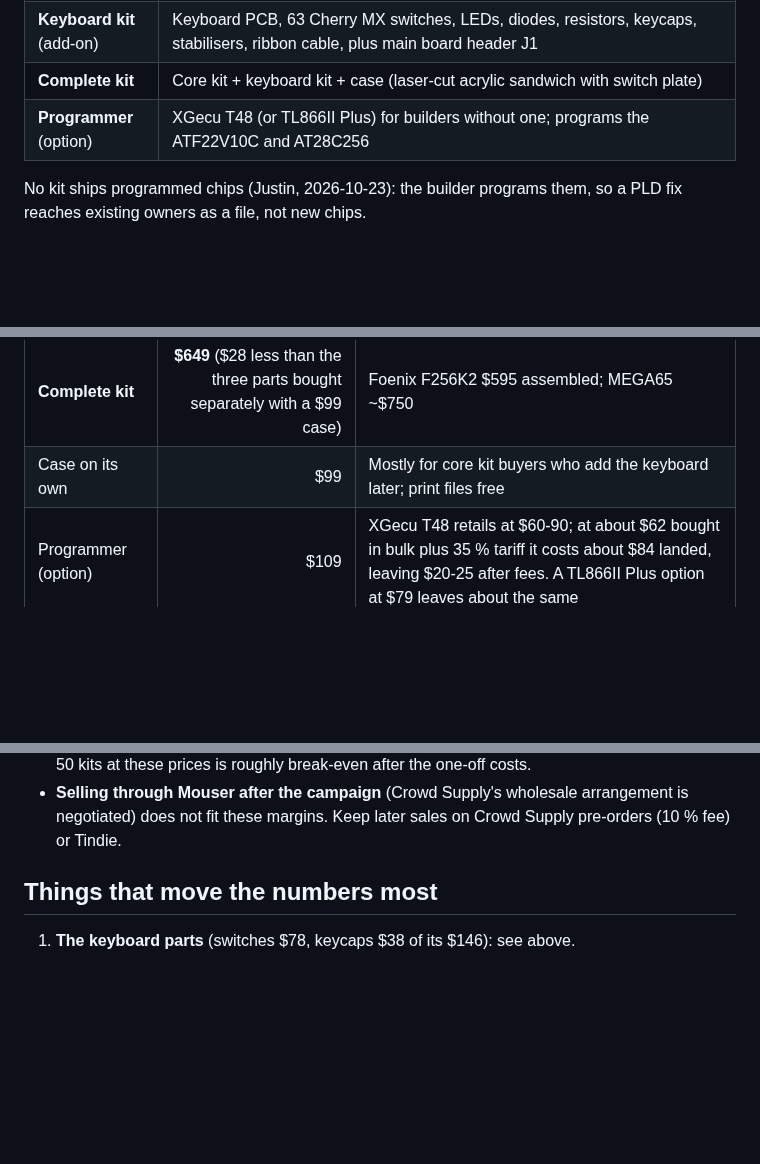
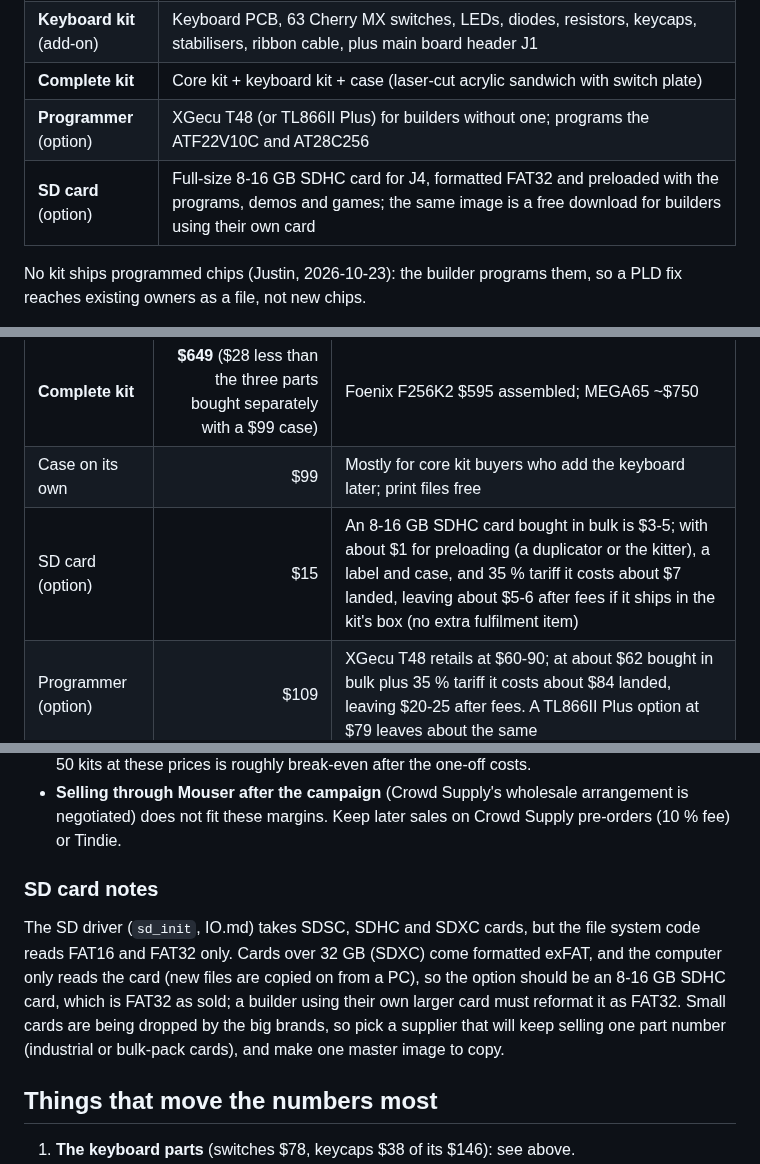
Before and after one commit to tocksin/placard, a Markdown page: docs/KIT_PRICING.md, 3 parts joined by grey strips. Rendered like a GitHub page; blank space fills up the shorter version.

Commit message:
Kit pricing: add a preloaded SD card option
Co-Authored-By: Claude Opus 5.5 (1M context) <noreply@anthropic.com>
Claude-Session: https://claude.ai/code/session_01PkwFzxyZj1wguNUjL8GoCL

```diff
--- a/docs/KIT_PRICING.md
+++ b/docs/KIT_PRICING.md
@@ -22,6 +22,7 @@ Cherry MX keyboard, which is the most expensive board:
 | **Keyboard kit** (add-on) | Keyboard PCB, 63 Cherry MX switches, LEDs, diodes, resistors, keycaps, stabilisers, ribbon cable, plus main board header J1 |
 | **Complete kit** | Core kit + keyboard kit + case (laser-cut acrylic sandwich with switch plate) |
 | **Programmer** (option) | XGecu T48 (or TL866II Plus) for builders without one; programs the ATF22V10C and AT28C256 |
+| **SD card** (option) | Full-size 8-16 GB SDHC card for J4, formatted FAT32 and preloaded with the programs, demos and games; the same image is a free download for builders using their own card |
 
 No kit ships programmed chips (Justin, 2026-10-23): the builder programs
 them, so a PLD fix reaches existing owners as a file, not new chips.
@@ -172,6 +173,7 @@ Core kit at other prices:
 | **Keyboard kit** (add-on) | **$199** | A Cherry MX 60 % keyboard kit with keycaps sells for $120-200 |
 | **Complete kit** | **$649** ($28 less than the three parts bought separately with a $99 case) | Foenix F256K2 $595 assembled; MEGA65 ~$750 |
 | Case on its own | $99 | Mostly for core kit buyers who add the keyboard later; print files free |
+| SD card (option) | $15 | An 8-16 GB SDHC card bought in bulk is $3-5; with about $1 for preloading (a duplicator or the kitter), a label and case, and 35 % tariff it costs about $7 landed, leaving about $5-6 after fees if it ships in the kit's box (no extra fulfilment item) |
 | Programmer (option) | $109 | XGecu T48 retails at $60-90; at about $62 bought in bulk plus 35 % tariff it costs about $84 landed, leaving $20-25 after fees.  A TL866II Plus option at $79 leaves about the same |
 
 Why these numbers:
@@ -194,6 +196,17 @@ Why these numbers:
 - **Selling through Mouser after the campaign** (Crowd Supply's
   wholesale arrangement is negotiated) does not fit these margins.  Keep
   later sales on Crowd Supply pre-orders (10 % fee) or Tindie.
+
+### SD card notes
+
+The SD driver (`sd_init`, IO.md) takes SDSC, SDHC and SDXC cards, but the
+file system code reads FAT16 and FAT32 only.  Cards over 32 GB (SDXC)
+come formatted exFAT, and the computer only reads the card (new files are
+copied on from a PC), so the option should be an 8-16 GB SDHC card, which
+is FAT32 as sold; a builder using their own larger card must reformat it
+as FAT32.  Small cards are being dropped by the big brands, so pick a
+supplier that will keep selling one part number (industrial or
+bulk-pack cards), and make one master image to copy.
 
 ## Things that move the numbers most
 
```
